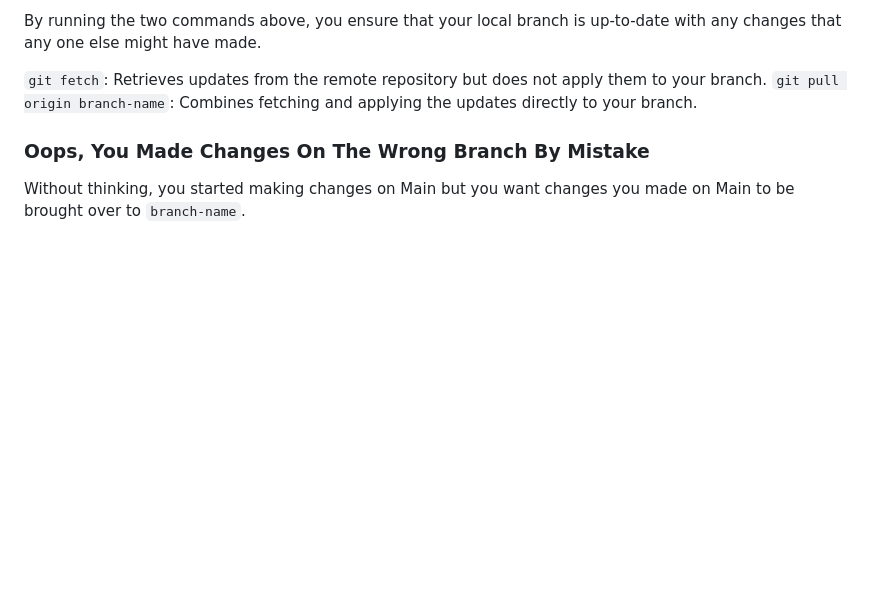
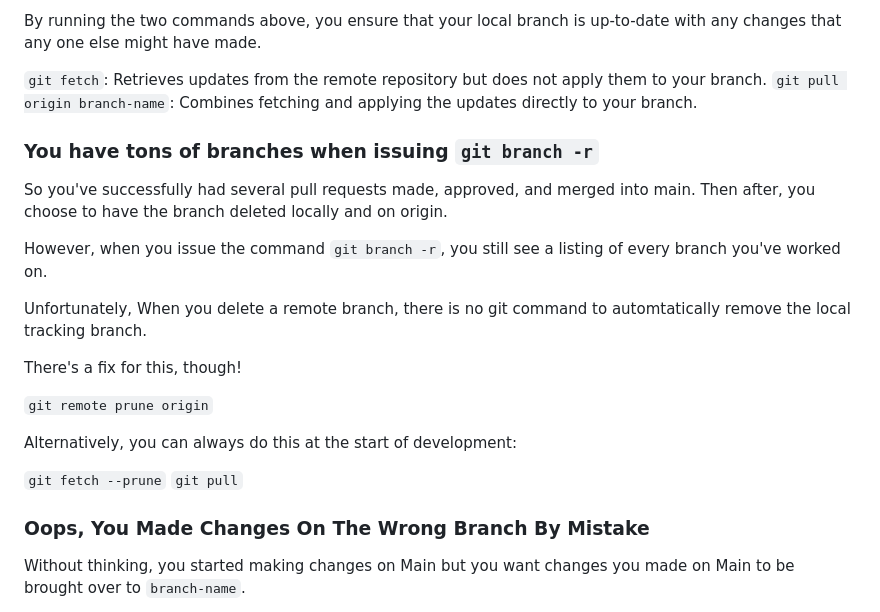
Before and after one commit to mnguyencodes/xubuntu-command-line-git, a Markdown page: commands.md, the part around the change. Rendered like a GitHub page; blank space fills up the shorter version.

Commit message:
Add new section
- Added new section: `You have tons of branches when issuing `git branch -r`.

```diff
--- a/commands.md
+++ b/commands.md
@@ -55,6 +55,23 @@ By running the two commands above, you ensure that your local branch is up-to-da
 
 `git fetch`: Retrieves updates from the remote repository but does not apply them to your branch.
 `git pull origin branch-name`: Combines fetching and applying the updates directly to your branch.
+
+### You have tons of branches when issuing `git branch -r`
+
+So you've successfully had several pull requests made, approved, and merged into main. Then after, you choose to have the branch deleted locally and on origin.
+
+However, when you issue the command `git branch -r`, you still see a listing of every branch you've worked on.
+
+Unfortunately, When you delete a remote branch, there is no git command to automtatically remove the local tracking branch.
+
+There's a fix for this, though!
+
+`git remote prune origin`
+
+Alternatively, you can always do this at the start of development:
+
+`git fetch --prune`
+`git pull`
 
 ### Oops, You Made Changes On The Wrong Branch By Mistake
 
```
